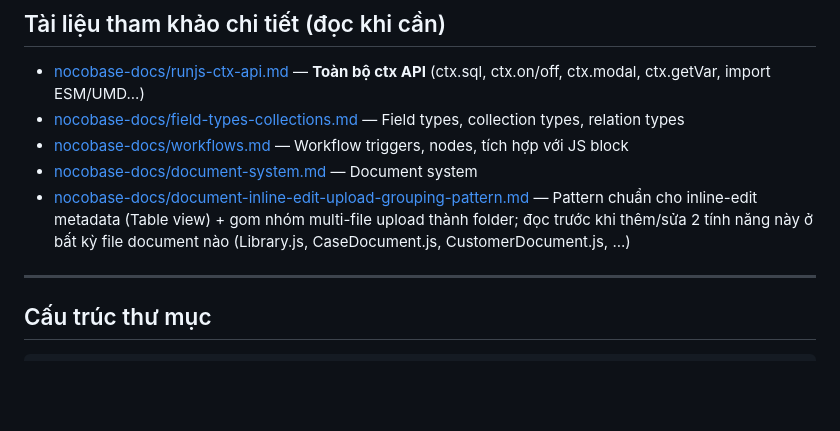
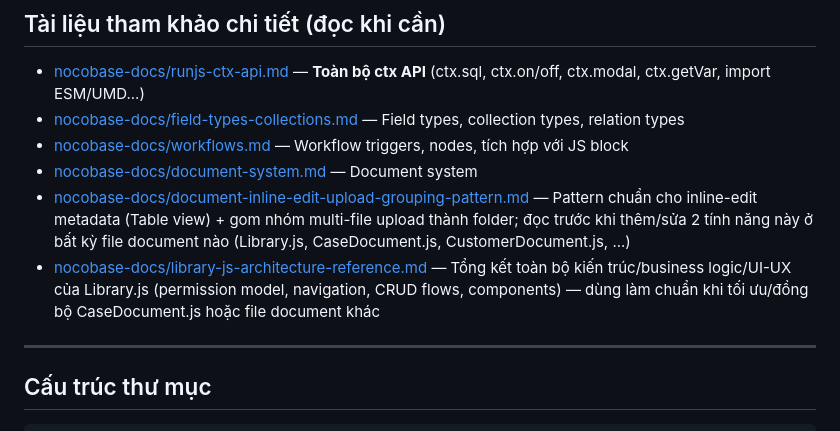
Before and after one commit to vietduckit/-components-law, a Markdown page: CLAUDE.md, the part around the change. Drawn GitHub-style; blank space fills up the shorter version.

```diff
--- a/CLAUDE.md
+++ b/CLAUDE.md
@@ -9,6 +9,7 @@ Hệ thống quản lý công ty luật xây dựng trên nền tảng **Nocobas
 - [nocobase-docs/workflows.md](nocobase-docs/workflows.md) — Workflow triggers, nodes, tích hợp với JS block
 - [nocobase-docs/document-system.md](nocobase-docs/document-system.md) — Document system
 - [nocobase-docs/document-inline-edit-upload-grouping-pattern.md](nocobase-docs/document-inline-edit-upload-grouping-pattern.md) — Pattern chuẩn cho inline-edit metadata (Table view) + gom nhóm multi-file upload thành folder; đọc trước khi thêm/sửa 2 tính năng này ở bất kỳ file document nào (Library.js, CaseDocument.js, CustomerDocument.js, ...)
+- [nocobase-docs/library-js-architecture-reference.md](nocobase-docs/library-js-architecture-reference.md) — Tổng kết toàn bộ kiến trúc/business logic/UI-UX của Library.js (permission model, navigation, CRUD flows, components) — dùng làm chuẩn khi tối ưu/đồng bộ CaseDocument.js hoặc file document khác
 
 ---
 
```
Also changed, not shown: nocobase-docs/library-js-architecture-reference.md (added, +388 -0 lines).
